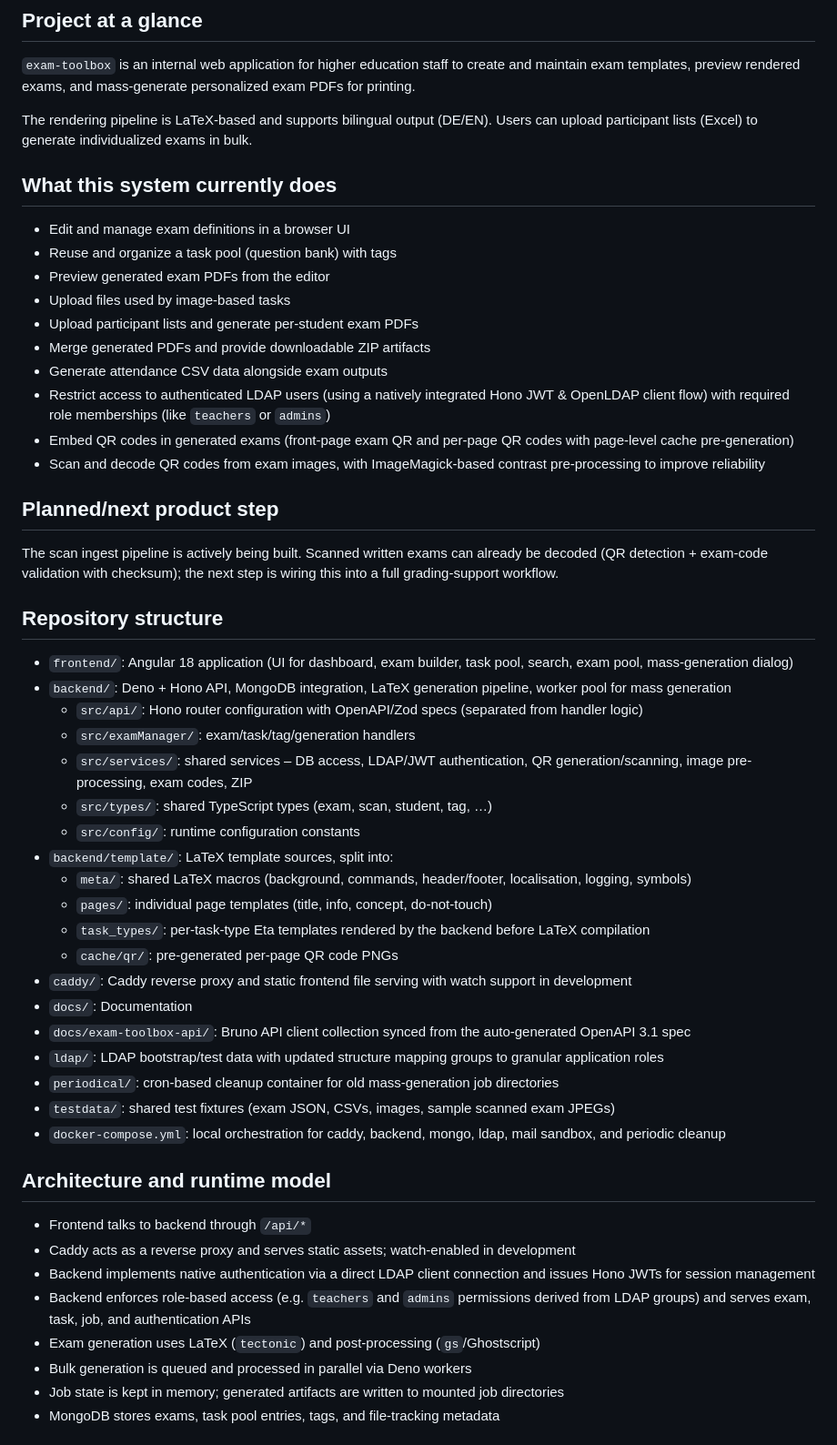
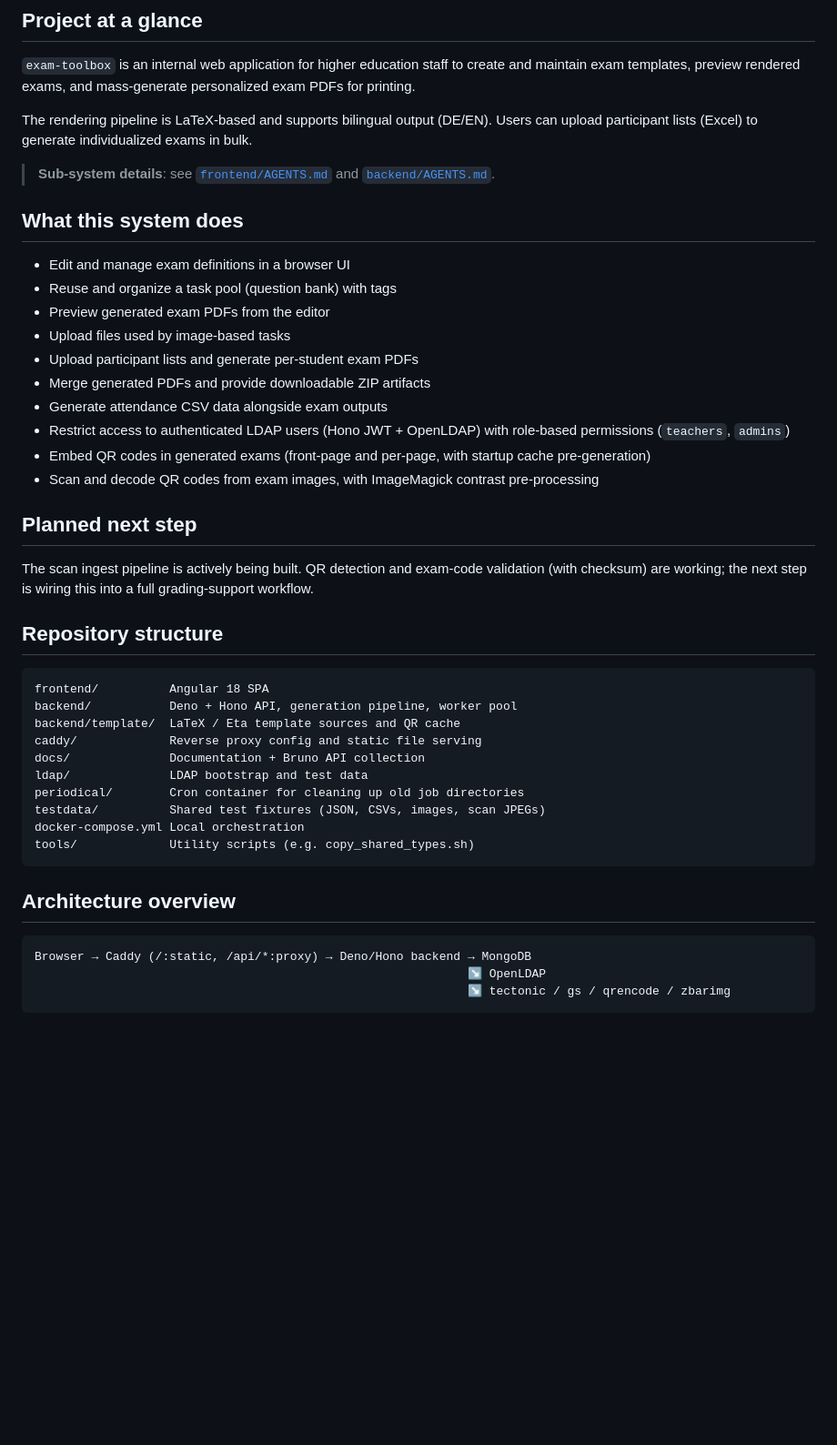
Before and after one commit to vs-ude/exam-toolbox, a Markdown page: AGENTS.md, the part around one of its changes. Shown at 91% size. GitHub-like rendering; blank space fills up the shorter version.

Commit message:
docs: Update and refactor AGENTS
Co-authored-by: Claude <noreply@anthropic.com>

````diff
--- a/AGENTS.md
+++ b/AGENTS.md
@@ -6,7 +6,9 @@
 
 The rendering pipeline is LaTeX-based and supports bilingual output (DE/EN). Users can upload participant lists (Excel) to generate individualized exams in bulk.
 
-## What this system currently does
+> **Sub-system details**: see [`frontend/AGENTS.md`](frontend/AGENTS.md) and [`backend/AGENTS.md`](backend/AGENTS.md).
+
+## What this system does
 
 - Edit and manage exam definitions in a browser UI
 - Reuse and organize a task pool (question bank) with tags
@@ -15,44 +17,34 @@ The rendering pipeline is LaTeX-based and supports bilingual output (DE/EN). Use
 - Upload participant lists and generate per-student exam PDFs
 - Merge generated PDFs and provide downloadable ZIP artifacts
 - Generate attendance CSV data alongside exam outputs
-- Restrict access to authenticated LDAP users (using a natively integrated Hono JWT & OpenLDAP client flow) with required role memberships (like `teachers` or `admins`)
-- Embed QR codes in generated exams (front-page exam QR and per-page QR codes with page-level cache pre-generation)
-- Scan and decode QR codes from exam images, with ImageMagick-based contrast pre-processing to improve reliability
+- Restrict access to authenticated LDAP users (Hono JWT + OpenLDAP) with role-based permissions (`teachers`, `admins`)
+- Embed QR codes in generated exams (front-page and per-page, with startup cache pre-generation)
+- Scan and decode QR codes from exam images, with ImageMagick contrast pre-processing
 
-## Planned/next product step
+## Planned next step
 
-The scan ingest pipeline is actively being built. Scanned written exams can already be decoded (QR detection + exam-code validation with checksum); the next step is wiring this into a full grading-support workflow.
+The scan ingest pipeline is actively being built. QR detection and exam-code validation (with checksum) are working; the next step is wiring this into a full grading-support workflow.
 
 ## Repository structure
 
-- `frontend/`: Angular 18 application (UI for dashboard, exam builder, task pool, search, exam pool, mass-generation dialog)
-- `backend/`: Deno + Hono API, MongoDB integration, LaTeX generation pipeline, worker pool for mass generation
-  - `src/api/`: Hono router configuration with OpenAPI/Zod specs (separated from handler logic)
-  - `src/examManager/`: exam/task/tag/generation handlers
-  - `src/services/`: shared services – DB access, LDAP/JWT authentication, QR generation/scanning, image pre-processing, exam codes, ZIP
-  - `src/types/`: shared TypeScript types (exam, scan, student, tag, …)
-  - `src/config/`: runtime configuration constants
-- `backend/template/`: LaTeX template sources, split into:
-  - `meta/`: shared LaTeX macros (background, commands, header/footer, localisation, logging, symbols)
-  - `pages/`: individual page templates (title, info, concept, do-not-touch)
-  - `task_types/`: per-task-type Eta templates rendered by the backend before LaTeX compilation
-  - `cache/qr/`: pre-generated per-page QR code PNGs
-- `caddy/`: Caddy reverse proxy and static frontend file serving with watch support in development
-- `docs/`: Documentation
-- `docs/exam-toolbox-api/`: Bruno API client collection synced from the auto-generated OpenAPI 3.1 spec
-- `ldap/`: LDAP bootstrap/test data with updated structure mapping groups to granular application roles
-- `periodical/`: cron-based cleanup container for old mass-generation job directories
-- `testdata/`: shared test fixtures (exam JSON, CSVs, images, sample scanned exam JPEGs)
-- `docker-compose.yml`: local orchestration for caddy, backend, mongo, ldap, mail sandbox, and periodic cleanup
+```
+frontend/          Angular 18 SPA
+backend/           Deno + Hono API, generation pipeline, worker pool
+backend/template/  LaTeX / Eta template sources and QR cache
+caddy/             Reverse proxy config and static file serving
+docs/              Documentation + Bruno API collection
+ldap/              LDAP bootstrap and test data
+periodical/        Cron container for cleaning up old job directories
+testdata/          Shared test fixtures (JSON, CSVs, images, scan JPEGs)
+docker-compose.yml Local orchestration
+tools/             Utility scripts (e.g. copy_shared_types.sh)
+```
 
-## Architecture and runtime model
+## Architecture overview
 
-- Frontend talks to backend through `/api/*`
-- Caddy acts as a reverse proxy and serves static assets; watch-enabled in development
-- Backend implements native authentication via a direct LDAP client connection and issues Hono JWTs for session management
-- Backend enforces role-based access (e.g. `teachers` and `admins` permissions derived from LDAP groups) and serves exam, task, job, and authentication APIs
-- Exam generation uses LaTeX (`tectonic`) and post-processing (`gs`/Ghostscript)
-- Bulk generation is queued and processed in parallel via Deno workers
-- Job state is kept in memory; generated artifacts are written to mounted job directories
-- MongoDB stores exams, task pool entries, tags, and file-tracking metadata
+```
+Browser → Caddy (/:static, /api/*:proxy) → Deno/Hono backend → MongoDB
+                                                             ↘ OpenLDAP
+                                                             ↘ tectonic / gs / qrencode / zbarimg
+```
 
````
Also changed, not shown: other parts of AGENTS.md (+36 -32 lines), backend/AGENTS.md (added, +237 -0 lines), frontend/AGENTS.md (added, +263 -0 lines).
